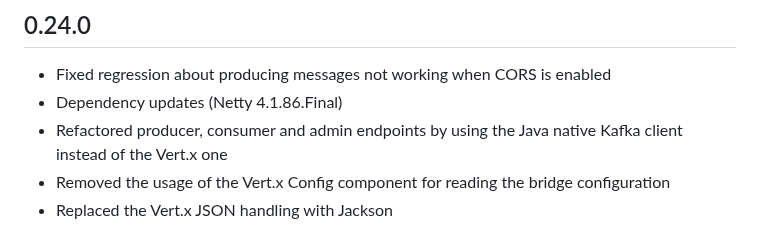
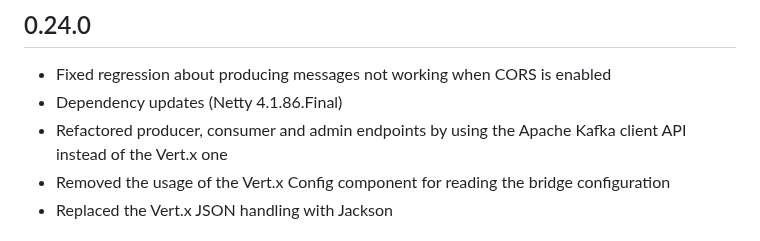
Before and after one commit to strimzi/strimzi-kafka-bridge, a Markdown page: CHANGELOG.md, the part around the change. Rendered like a GitHub page.

Commit message:
Fixed comments
Signed-off-by: Paolo Patierno <ppatierno@live.com>

```diff
--- a/CHANGELOG.md
+++ b/CHANGELOG.md
@@ -4,7 +4,7 @@
 
 * Fixed regression about producing messages not working when CORS is enabled
 * Dependency updates (Netty 4.1.86.Final)
-* Refactored producer, consumer and admin endpoints by using the Java native Kafka client instead of the Vert.x one
+* Refactored producer, consumer and admin endpoints by using the Apache Kafka client API instead of the Vert.x one
 * Removed the usage of the Vert.x Config component for reading the bridge configuration
 * Replaced the Vert.x JSON handling with Jackson
 
```
